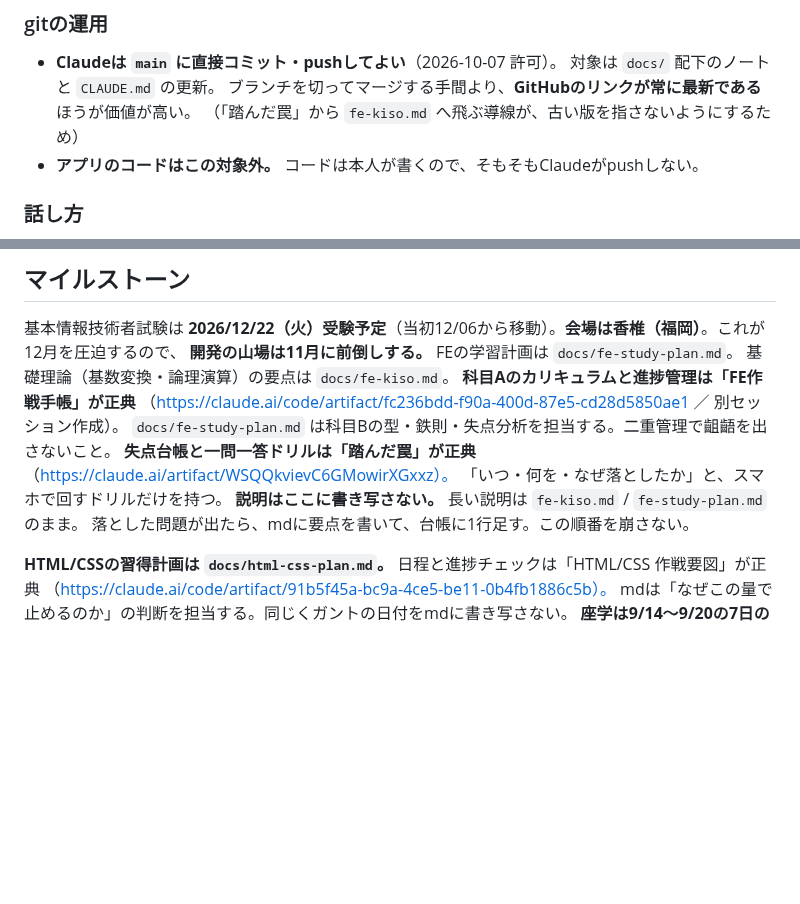
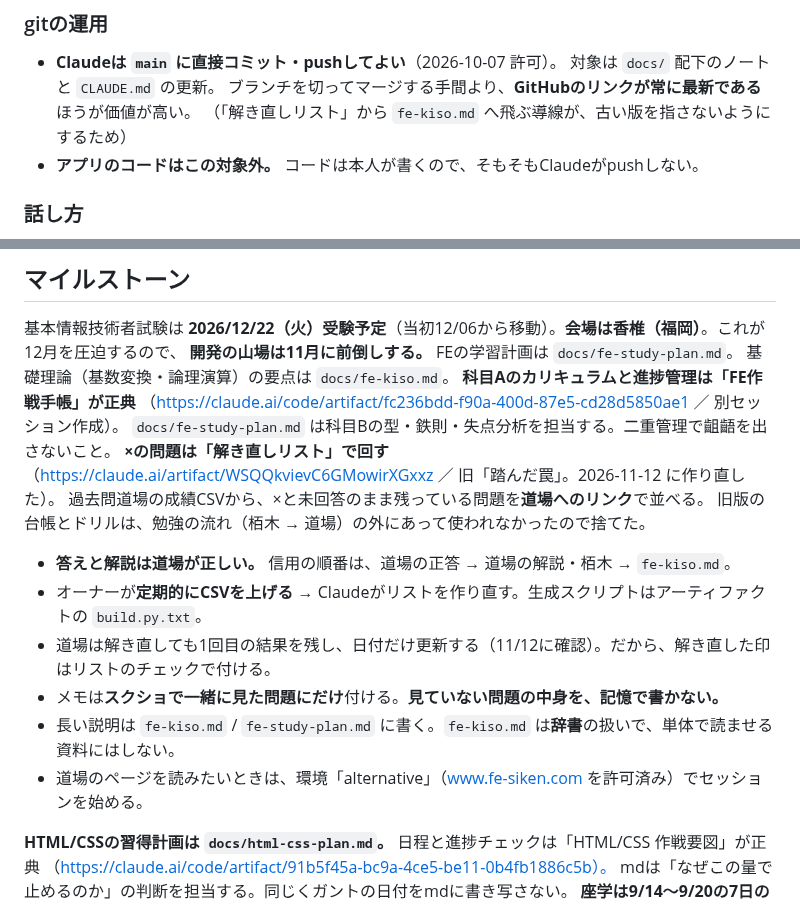
Before and after one commit to teiji-kaerinu/alternative, a Markdown page: CLAUDE.md, 2 parts joined by grey strips. Rendered like a GitHub page; blank space fills up the shorter version.

Commit message:
CLAUDE.md: 踏んだ罠を道場リンクの解き直しリストに作り直した運用を反映
Co-Authored-By: Claude Opus 5.5 <noreply@anthropic.com>
Claude-Session: https://claude.ai/code/session_01V7tqrbW72ZKcXNDztJwFSt

```diff
--- a/CLAUDE.md
+++ b/CLAUDE.md
@@ -29,7 +29,7 @@
 - **Claudeは `main` に直接コミット・pushしてよい**（2026-10-07 許可）。
   対象は `docs/` 配下のノートと `CLAUDE.md` の更新。
   ブランチを切ってマージする手間より、**GitHubのリンクが常に最新である**ほうが価値が高い。
-  （「踏んだ罠」から `fe-kiso.md` へ飛ぶ導線が、古い版を指さないようにするため）
+  （「解き直しリスト」から `fe-kiso.md` へ飛ぶ導線が、古い版を指さないようにするため）
 - **アプリのコードはこの対象外。** コードは本人が書くので、そもそもClaudeがpushしない。
 
 ### 話し方
@@ -147,11 +147,16 @@ FEの学習計画は `docs/fe-study-plan.md`。
 **科目Aのカリキュラムと進捗管理は「FE作戦手帳」が正典**
 （https://claude.ai/code/artifact/fc236bdd-f90a-400d-87e5-cd28d5850ae1 ／ 別セッション作成）。
 `docs/fe-study-plan.md` は科目Bの型・鉄則・失点分析を担当する。二重管理で齟齬を出さないこと。
-**失点台帳と一問一答ドリルは「踏んだ罠」が正典**
-（https://claude.ai/artifact/WSQQkvievC6GMowirXGxxz）。
-「いつ・何を・なぜ落としたか」と、スマホで回すドリルだけを持つ。
-**説明はここに書き写さない。** 長い説明は `fe-kiso.md` / `fe-study-plan.md` のまま。
-落とした問題が出たら、mdに要点を書いて、台帳に1行足す。この順番を崩さない。
+**×の問題は「解き直しリスト」で回す**
+（https://claude.ai/artifact/WSQQkvievC6GMowirXGxxz ／ 旧「踏んだ罠」。2026-11-12 に作り直した）。
+過去問道場の成績CSVから、×と未回答のまま残っている問題を**道場へのリンク**で並べる。
+旧版の台帳とドリルは、勉強の流れ（栢木 → 道場）の外にあって使われなかったので捨てた。
+- **答えと解説は道場が正しい。** 信用の順番は、道場の正答 → 道場の解説・栢木 → `fe-kiso.md`。
+- オーナーが**定期的にCSVを上げる** → Claudeがリストを作り直す。生成スクリプトはアーティファクトの `build.py.txt`。
+- 道場は解き直しても1回目の結果を残し、日付だけ更新する（11/12に確認）。だから、解き直した印はリストのチェックで付ける。
+- メモは**スクショで一緒に見た問題にだけ**付ける。**見ていない問題の中身を、記憶で書かない。**
+- 長い説明は `fe-kiso.md` / `fe-study-plan.md` に書く。`fe-kiso.md` は**辞書**の扱いで、単体で読ませる資料にはしない。
+- 道場のページを読みたいときは、環境「alternative」（www.fe-siken.com を許可済み）でセッションを始める。
 
 **HTML/CSSの習得計画は `docs/html-css-plan.md`。**
 日程と進捗チェックは「HTML/CSS 作戦要図」が正典
```
Also changed, not shown: docs/fe-kiso.md (+4 -4 lines).
